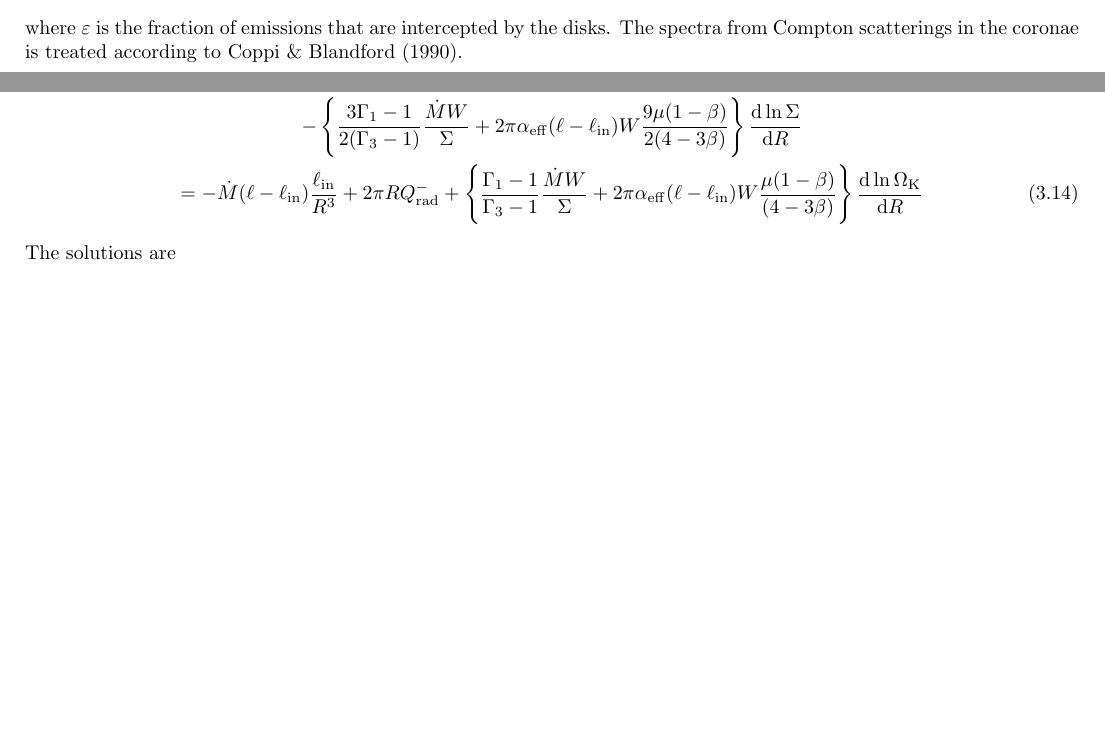
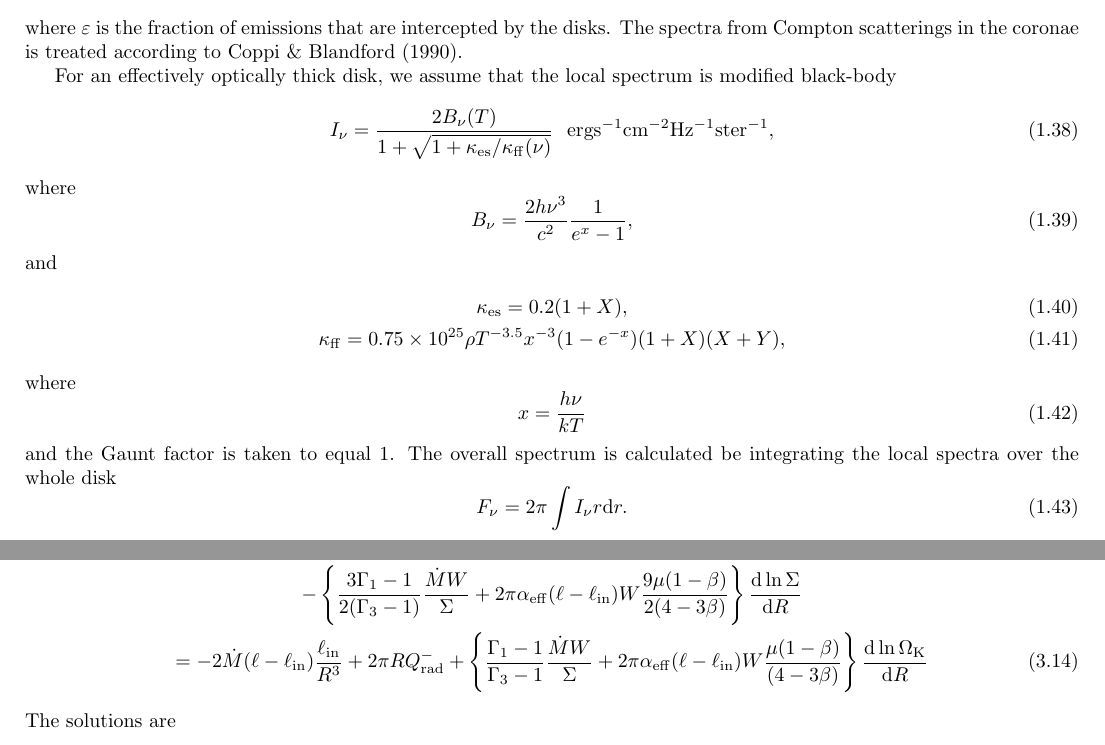
Before and after one commit to LiyrAstroph/Satan, a LaTeX book (doc/readme.tex): two parts of pages 5 and 9 of 11, joined at a grey line, cut so that both start at the same text, the shorter picture padded with empty space. Compiled offline with pdfLaTeX; a LaTeX package or settings file that is missing is left out.

```diff
--- a/doc/readme.tex
+++ b/doc/readme.tex
@@ -251,6 +251,30 @@
 where $\varepsilon$ is the fraction of emissions that are intercepted by the disks.
 The spectra from Compton scatterings in the coronae is treated according to \cite{Coppi1990}.
 
+For an effectively optically thick disk, we assume that the local spectrum is modified black-body
+\begin{equation}
+I_\nu=\frac{2 B_\nu(T)}{1+\sqrt{1+\kappa_{\rm es}/\kappa_{\rm ff}(\nu)}}
+~~{\rm erg s^{-1} cm^{-2} Hz^{-1} ster^{-1}},
+\end{equation}
+where
+\begin{equation}
+B_\nu=\frac{2h\nu^3}{c^2}\frac{1}{e^{x}-1},
+\end{equation}
+and
+\begin{gather}
+\kappa_{\rm es}=0.2(1+X),\\
+\kappa_{\rm ff}=0.75\times10^{25}\rho T^{-3.5}x^{-3}(1-e^{-x})(1+X)(X+Y),
+\end{gather}
+where
+\begin{equation}
+x=\frac{h\nu}{kT}
+\end{equation}
+and the Gaunt factor is taken to equal 1.
+The overall spectrum is calculated be integrating the local spectra over the whole disk
+\begin{equation}
+F_\nu=2\pi\int I_\nu r \rd r.
+\end{equation}
+
 \chapter{Derive the Equations}
 The basic equations are constructed in the cyclindrical coordinates $(R, \phi, z)$.
 The mass conservation gives
```
Also changed, not shown: doc/readme.tex (11 more changed lines), 5 other files.
